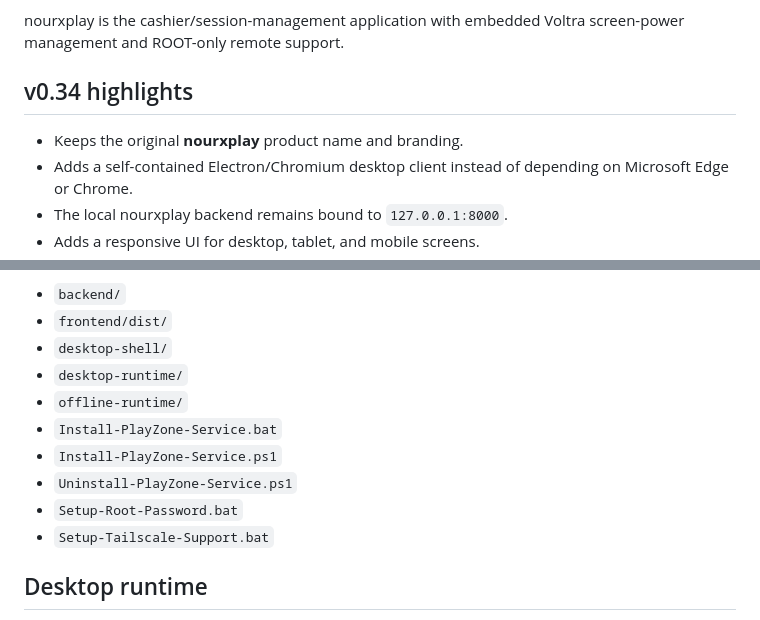
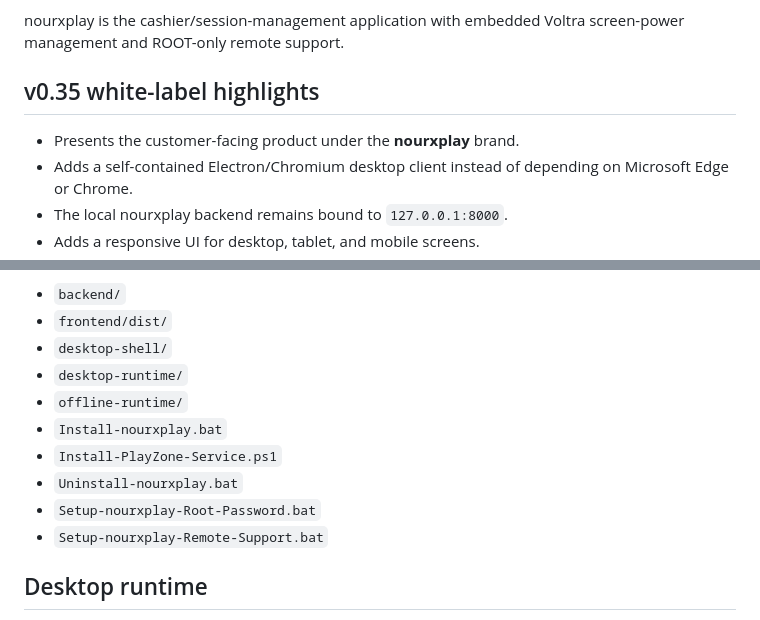
Before and after one commit to aYmAn-Helmy/playzone-manager, a Markdown page: README.md, 2 parts joined by grey strips. Drawn GitHub-style.

Commit message:
Polish nourxplay v0.35 documentation

```diff
--- a/README.md
+++ b/README.md
@@ -4,9 +4,9 @@ Current Windows client baseline: **v0.35.0 White Label + Always-On Remote Suppor
 
 nourxplay is the cashier/session-management application with embedded Voltra screen-power management and ROOT-only remote support.
 
-## v0.34 highlights
+## v0.35 white-label highlights
 
-- Keeps the original **nourxplay** product name and branding.
+- Presents the customer-facing product under the **nourxplay** brand.
 - Adds a self-contained Electron/Chromium desktop client instead of depending on Microsoft Edge or Chrome.
 - The local nourxplay backend remains bound to `127.0.0.1:8000`.
 - Adds a responsive UI for desktop, tablet, and mobile screens.
@@ -41,11 +41,11 @@ Main Windows service/runtime files include:
 - `desktop-shell/`
 - `desktop-runtime/`
 - `offline-runtime/`
-- `Install-PlayZone-Service.bat`
+- `Install-nourxplay.bat`
 - `Install-PlayZone-Service.ps1`
-- `Uninstall-PlayZone-Service.ps1`
-- `Setup-Root-Password.bat`
-- `Setup-Tailscale-Support.bat`
+- `Uninstall-nourxplay.bat`
+- `Setup-nourxplay-Root-Password.bat`
+- `Setup-nourxplay-Remote-Support.bat`
 
 ## Desktop runtime
 
```
